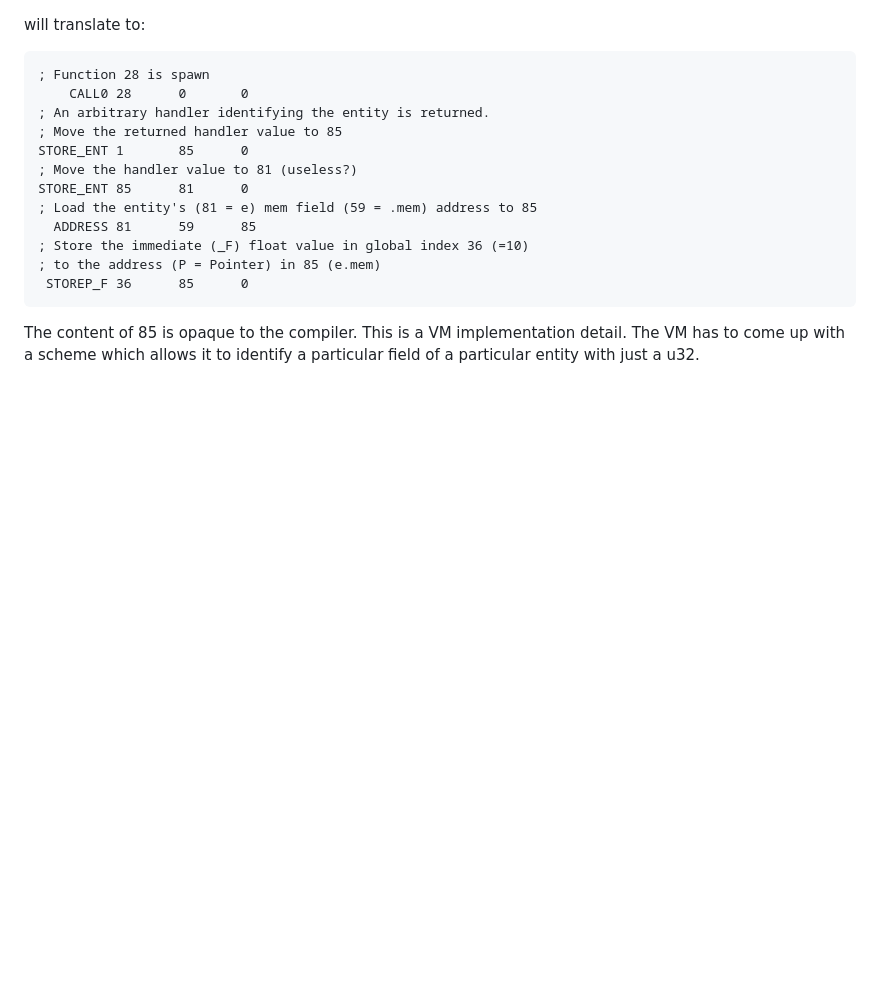
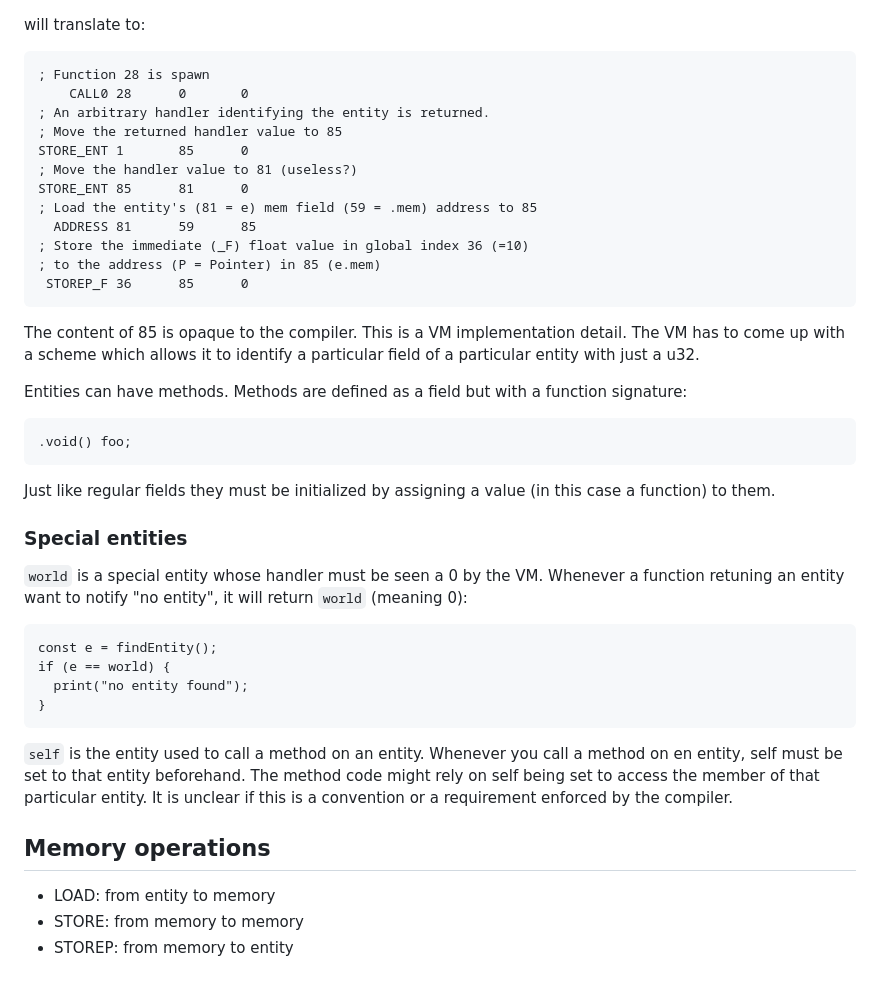
Before and after one commit to jdmichaud/zuake, a Markdown page: QuakeC.md, the part around the change. GitHub-like rendering; blank space fills up the shorter version.

Commit message:
docs: special entities

````diff
--- a/QuakeC.md
+++ b/QuakeC.md
@@ -125,3 +125,35 @@ STORE_ENT 85      81      0
 The content of 85 is opaque to the compiler. This is a VM implementation detail.
 The VM has to come up with a scheme which allows it to identify a particular
 field of a particular entity with just a u32.
+
+Entities can have methods. Methods are defined as a field but with a function
+signature:
+```qc
+.void() foo;
+```
+
+Just like regular fields they must be initialized by assigning a value (in this
+case a function) to them.
+
+### Special entities
+
+`world` is a special entity whose handler must be seen a 0 by the VM. Whenever
+a function retuning an entity want to notify "no entity", it will return `world`
+(meaning 0):
+```qc
+const e = findEntity();
+if (e == world) {
+  print("no entity found");
+}
+```
+
+`self` is the entity used to call a method on an entity. Whenever you call a
+method on en entity, self must be set to that entity beforehand. The method code
+might rely on self being set to access the member of that particular entity. It
+is unclear if this is a convention or a requirement enforced by the compiler.
+
+## Memory operations
+
+- LOAD: from entity to memory
+- STORE: from memory to memory
+- STOREP: from memory to entity
````
